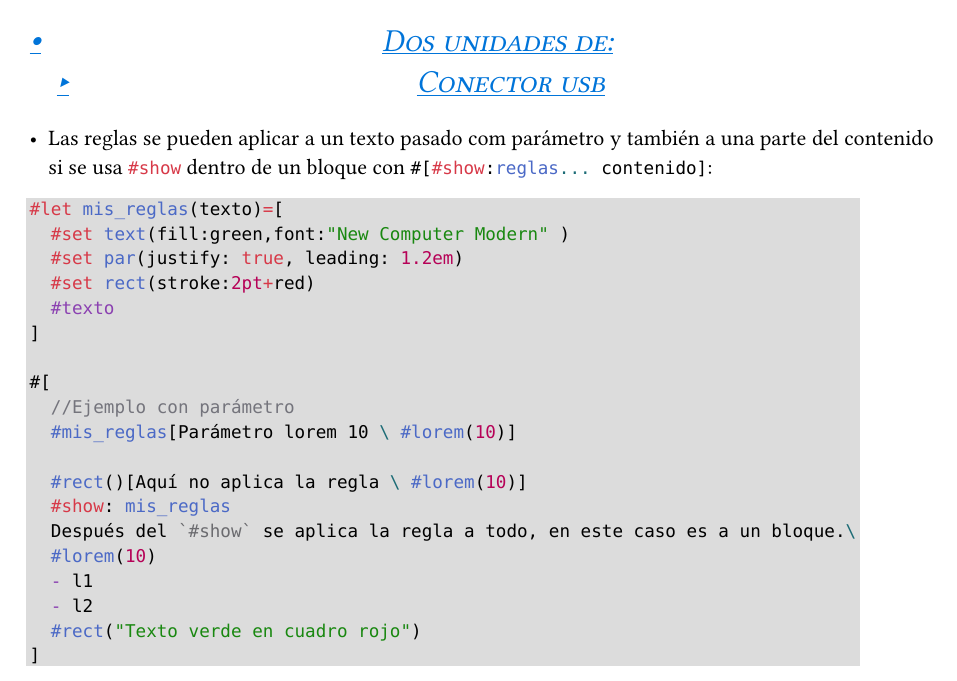
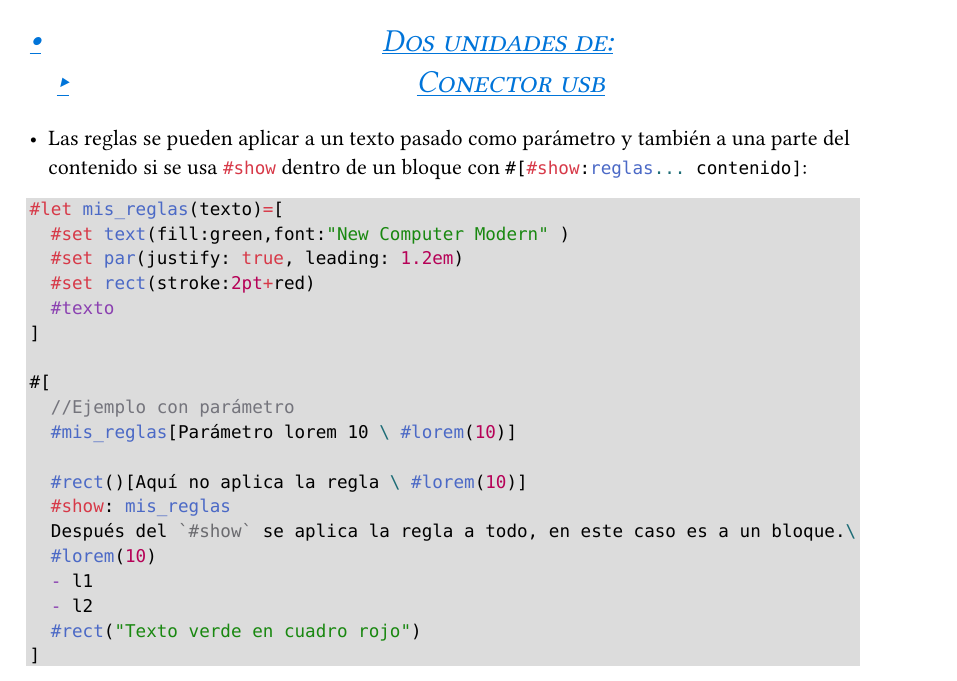
Before and after one commit to ToniGL68/ayuda-typst, a Typst document (main.typ): part of page 42 of 52, cut so that both start at the same text. Compiled offline with Typst 0.15.

Commit message:
plantillas

````diff
--- a/main.typ
+++ b/main.typ
@@ -1363,7 +1363,7 @@ A partir de ahora todas las listas enumeradas aparecerán en cursiva por defecto
   - Conector usb
 ]
 
-- Las reglas se pueden aplicar a un texto pasado com parámetro y también a una parte del contenido si se usa ```typ #show``` dentro de un bloque con ```typ #[#show:reglas... contenido]```:
+- Las reglas se pueden aplicar a un texto pasado como parámetro y también a una parte del contenido si se usa ```typ #show``` dentro de un bloque con ```typ #[#show:reglas... contenido]```:
 
 #box()[```typ
 #let mis_reglas(texto)=[
````
Also changed, not shown: manual-español-typst.pdf, main.typ (2 more changed lines).
